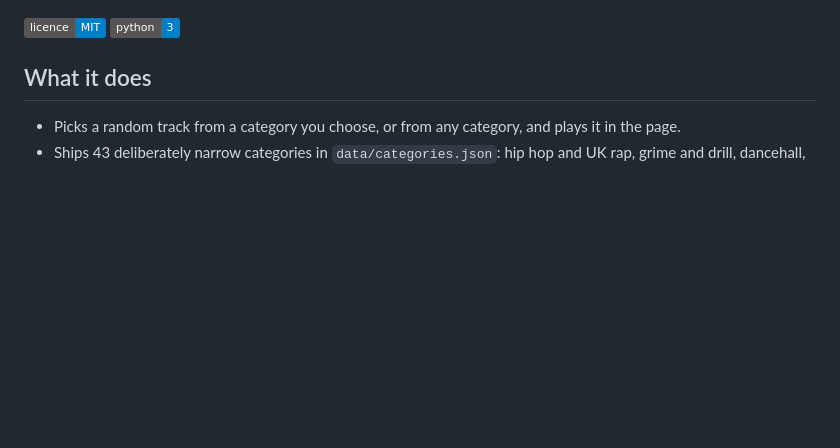
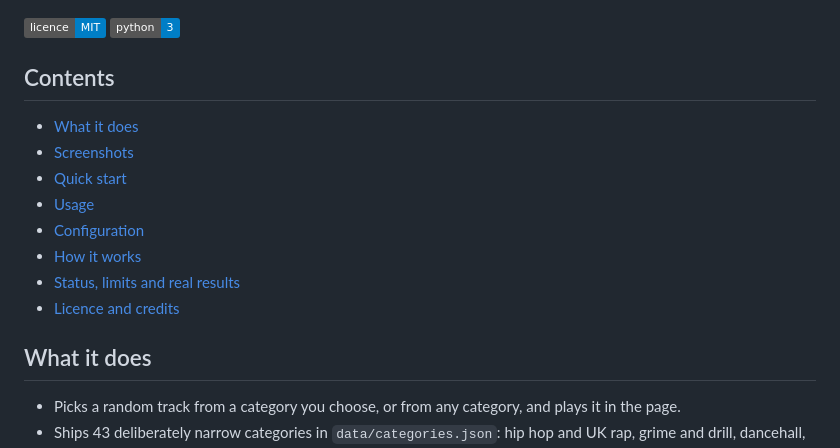
Before and after one commit to casareanderson/spin-that-dice, a Markdown page: README.md, the part around the change. Rendered like a GitHub page; badges without logos; blank space fills up the shorter version.

Commit message:
docs: add a contents list to the README

```diff
--- a/README.md
+++ b/README.md
@@ -8,6 +8,17 @@ A jukebox dice for Black music: tap the die on a tablet at a party, get a random
 
 [![Licence: MIT](https://img.shields.io/badge/licence-MIT-blue.svg)](LICENSE)
 ![Python 3](https://img.shields.io/badge/python-3-blue.svg)
+
+## Contents
+
+- [What it does](#what-it-does)
+- [Screenshots](#screenshots)
+- [Quick start](#quick-start)
+- [Usage](#usage)
+- [Configuration](#configuration)
+- [How it works](#how-it-works)
+- [Status, limits and real results](#status-limits-and-real-results)
+- [Licence and credits](#licence-and-credits)
 
 ## What it does
 
```
